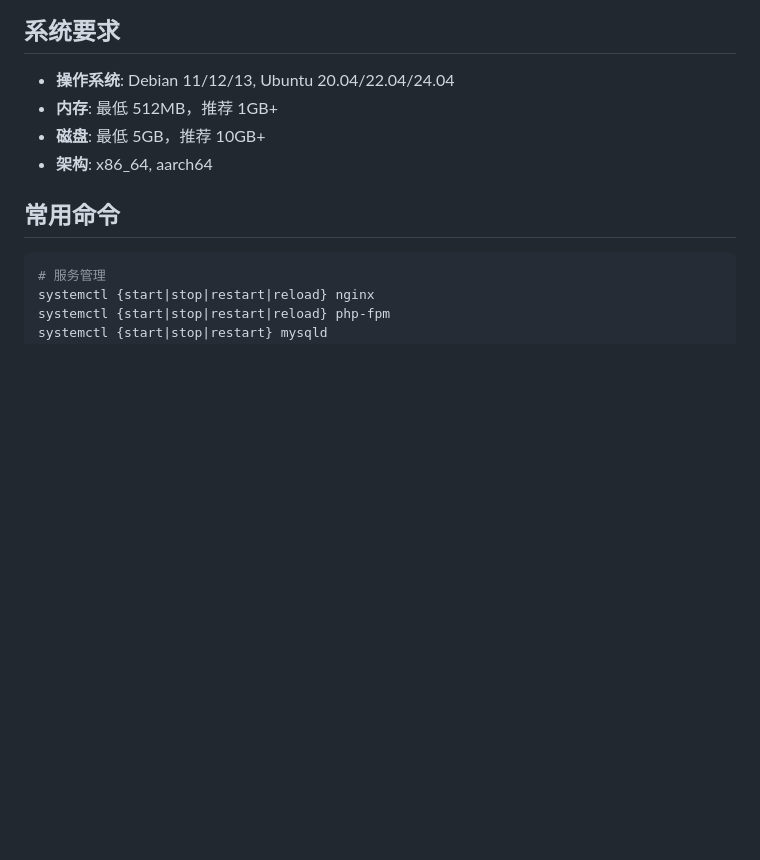
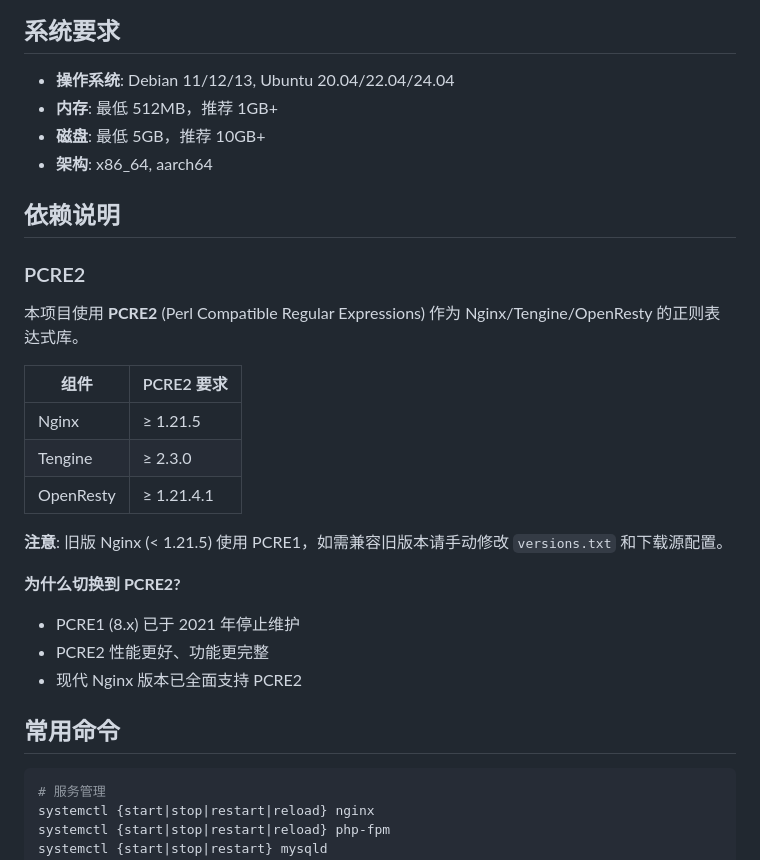
Before and after one commit to nengfeng/lnmp, a Markdown page: README.md, the part around the change. Drawn GitHub-style; blank space fills up the shorter version.

Commit message:
docs: 添加 PCRE2 依赖说明
- 说明 Nginx/Tengine/OpenResty 对 PCRE2 的版本要求
- 解释切换到 PCRE2 的原因
- 提供旧版本兼容提示

````diff
--- a/README.md
+++ b/README.md
@@ -286,6 +286,25 @@ VERIFY_CHECKSUM=no ./download_sources.sh nginx
 - **磁盘**: 最低 5GB，推荐 10GB+
 - **架构**: x86_64, aarch64
 
+## 依赖说明
+
+### PCRE2
+
+本项目使用 **PCRE2** (Perl Compatible Regular Expressions) 作为 Nginx/Tengine/OpenResty 的正则表达式库。
+
+| 组件 | PCRE2 要求 |
+|------|-----------|
+| Nginx | ≥ 1.21.5 |
+| Tengine | ≥ 2.3.0 |
+| OpenResty | ≥ 1.21.4.1 |
+
+**注意**: 旧版 Nginx (< 1.21.5) 使用 PCRE1，如需兼容旧版本请手动修改 `versions.txt` 和下载源配置。
+
+**为什么切换到 PCRE2?**
+- PCRE1 (8.x) 已于 2021 年停止维护
+- PCRE2 性能更好、功能更完整
+- 现代 Nginx 版本已全面支持 PCRE2
+
 ## 常用命令
 
 ```bash
````
